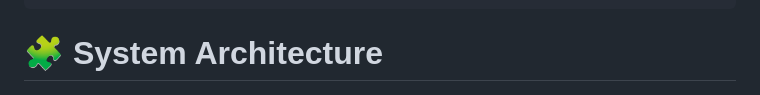
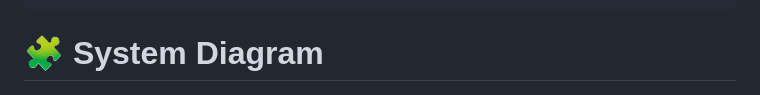
Before and after one commit to AbhiZx18324/3SO, a Markdown page: anomaly-detection/README.md, the part around the change. Rendered like a GitHub page.

````diff
--- a/anomaly-detection/README.md
+++ b/anomaly-detection/README.md
@@ -39,7 +39,7 @@ A rule-based and machine learning-assisted anomaly detection system tailored to
         └── svm_model.pkl        # Trained SVM model for anomaly detection
 ```
 
-# 🧩 System Architecture
+# 🧩 System Diagram
 
 ![Component Diagram](UML_AD.png)
 
````
Also changed, not shown: README.md (+30 -38 lines), sso_server_client/README.md (+3 -3 lines).
